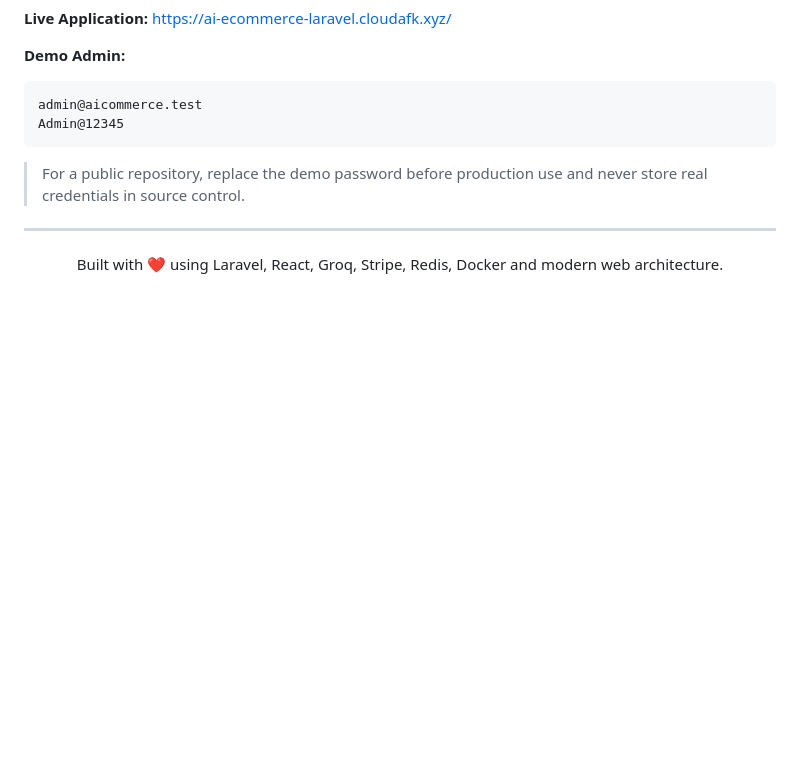
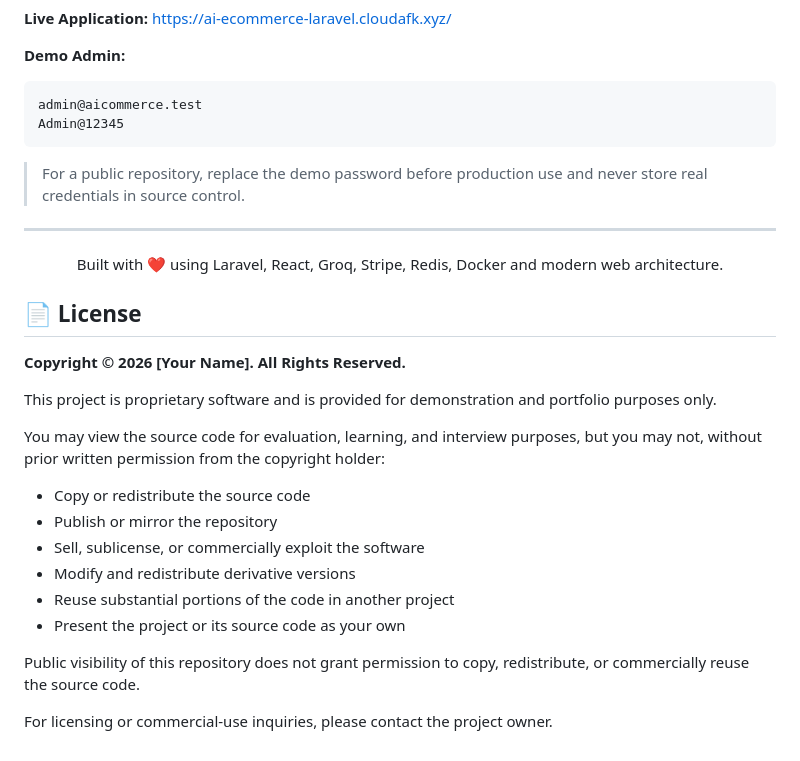
Before and after one commit to csfahim007/smart-commerce-platform, a Markdown page: readme.md, the part around the change. Rendered like a GitHub page; blank space fills up the shorter version.

```diff
--- a/readme.md
+++ b/readme.md
@@ -1582,3 +1582,23 @@ Admin@12345
 <p align="center">
   Built with ❤️ using Laravel, React, Groq, Stripe, Redis, Docker and modern web architecture.
 </p>
+
+## 📄 License
+
+**Copyright © 2026 [Your Name]. All Rights Reserved.**
+
+This project is proprietary software and is provided for demonstration and portfolio purposes only.
+
+You may view the source code for evaluation, learning, and interview purposes, but you may not, without prior written permission from the copyright holder:
+
+- Copy or redistribute the source code
+- Publish or mirror the repository
+- Sell, sublicense, or commercially exploit the software
+- Modify and redistribute derivative versions
+- Reuse substantial portions of the code in another project
+- Present the project or its source code as your own
+
+Public visibility of this repository does not grant permission to copy,
+redistribute, or commercially reuse the source code.
+
+For licensing or commercial-use inquiries, please contact the project owner.
```
